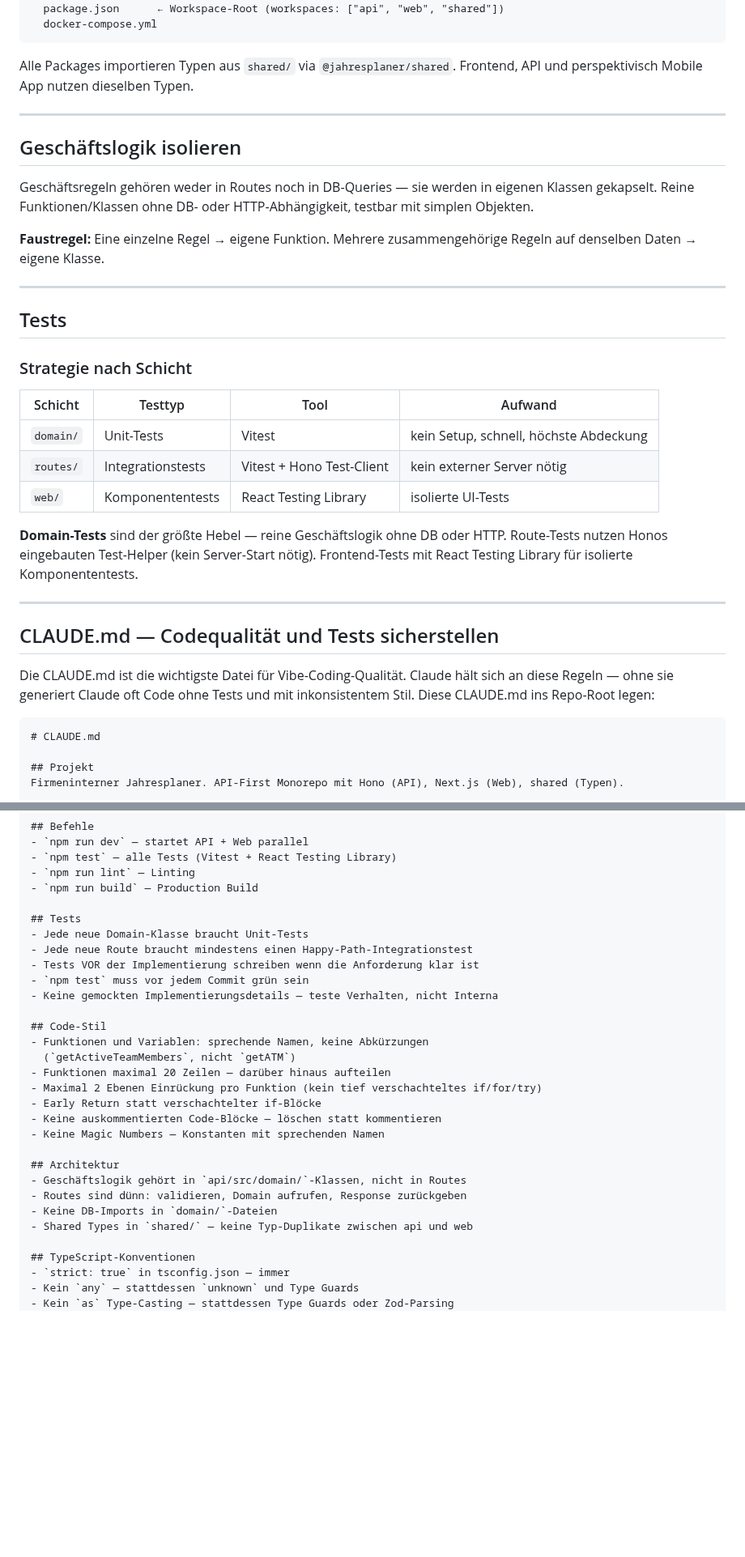
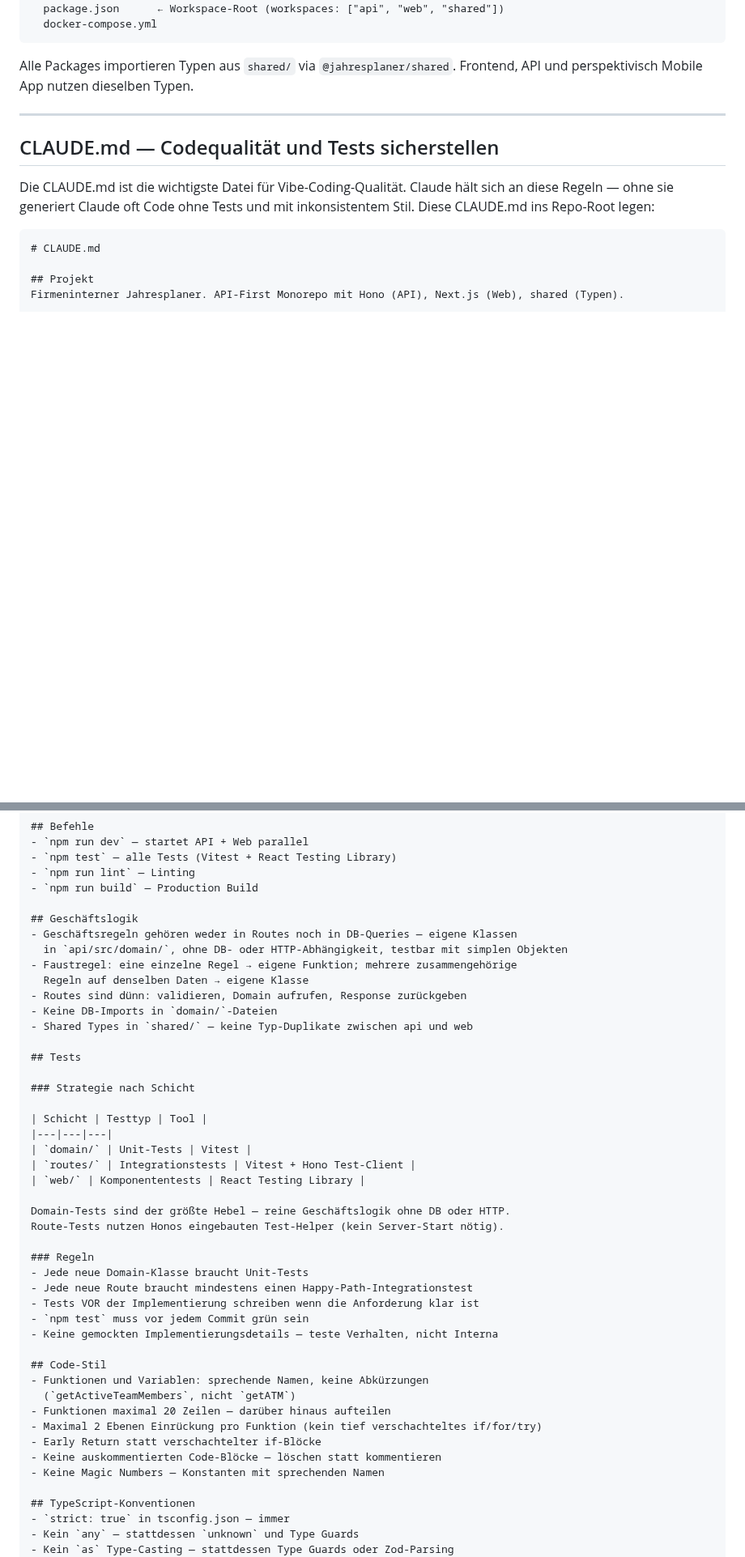
Before and after one commit to Pikktee/schnappster, a Markdown page: docs/jahresplaner-stack.md, 2 parts joined by grey strips. Shown at 81% size. Rendered like a GitHub page; blank space fills up the shorter version.

Commit message:
docs: merge business logic and tests into CLAUDE.md section
https://claude.ai/code/session_01GonNFuHNfsovUQD68Hq8A3

```diff
--- a/docs/jahresplaner-stack.md
+++ b/docs/jahresplaner-stack.md
@@ -63,33 +63,6 @@ Frontend, API und perspektivisch Mobile App nutzen dieselben Typen.
 
 ---
 
-## Geschäftslogik isolieren
-
-Geschäftsregeln gehören weder in Routes noch in DB-Queries — sie werden in eigenen
-Klassen gekapselt. Reine Funktionen/Klassen ohne DB- oder HTTP-Abhängigkeit,
-testbar mit simplen Objekten.
-
-**Faustregel:** Eine einzelne Regel → eigene Funktion. Mehrere zusammengehörige
-Regeln auf denselben Daten → eigene Klasse.
-
----
-
-## Tests
-
-### Strategie nach Schicht
-
-| Schicht | Testtyp | Tool | Aufwand |
-|---|---|---|---|
-| `domain/` | Unit-Tests | Vitest | kein Setup, schnell, höchste Abdeckung |
-| `routes/` | Integrationstests | Vitest + Hono Test-Client | kein externer Server nötig |
-| `web/` | Komponententests | React Testing Library | isolierte UI-Tests |
-
-**Domain-Tests** sind der größte Hebel — reine Geschäftslogik ohne DB oder HTTP.
-Route-Tests nutzen Honos eingebauten Test-Helper (kein Server-Start nötig).
-Frontend-Tests mit React Testing Library für isolierte Komponententests.
-
----
-
 ## CLAUDE.md — Codequalität und Tests sicherstellen
 
 Die CLAUDE.md ist die wichtigste Datei für Vibe-Coding-Qualität. Claude hält sich
@@ -108,7 +81,29 @@ Firmeninterner Jahresplaner. API-First Monorepo mit Hono (API), Next.js (Web), s
 - `npm run lint` — Linting
 - `npm run build` — Production Build
 
+## Geschäftslogik
+- Geschäftsregeln gehören weder in Routes noch in DB-Queries — eigene Klassen
+  in `api/src/domain/`, ohne DB- oder HTTP-Abhängigkeit, testbar mit simplen Objekten
+- Faustregel: eine einzelne Regel → eigene Funktion; mehrere zusammengehörige
+  Regeln auf denselben Daten → eigene Klasse
+- Routes sind dünn: validieren, Domain aufrufen, Response zurückgeben
+- Keine DB-Imports in `domain/`-Dateien
+- Shared Types in `shared/` — keine Typ-Duplikate zwischen api und web
+
 ## Tests
+
+### Strategie nach Schicht
+
+| Schicht | Testtyp | Tool |
+|---|---|---|
+| `domain/` | Unit-Tests | Vitest |
+| `routes/` | Integrationstests | Vitest + Hono Test-Client |
+| `web/` | Komponententests | React Testing Library |
+
+Domain-Tests sind der größte Hebel — reine Geschäftslogik ohne DB oder HTTP.
+Route-Tests nutzen Honos eingebauten Test-Helper (kein Server-Start nötig).
+
+### Regeln
 - Jede neue Domain-Klasse braucht Unit-Tests
 - Jede neue Route braucht mindestens einen Happy-Path-Integrationstest
 - Tests VOR der Implementierung schreiben wenn die Anforderung klar ist
@@ -123,12 +118,6 @@ Firmeninterner Jahresplaner. API-First Monorepo mit Hono (API), Next.js (Web), s
 - Early Return statt verschachtelter if-Blöcke
 - Keine auskommentierten Code-Blöcke — löschen statt kommentieren
 - Keine Magic Numbers — Konstanten mit sprechenden Namen
-
-## Architektur
-- Geschäftslogik gehört in `api/src/domain/`-Klassen, nicht in Routes
-- Routes sind dünn: validieren, Domain aufrufen, Response zurückgeben
-- Keine DB-Imports in `domain/`-Dateien
-- Shared Types in `shared/` — keine Typ-Duplikate zwischen api und web
 
 ## TypeScript-Konventionen
 - `strict: true` in tsconfig.json — immer
```
